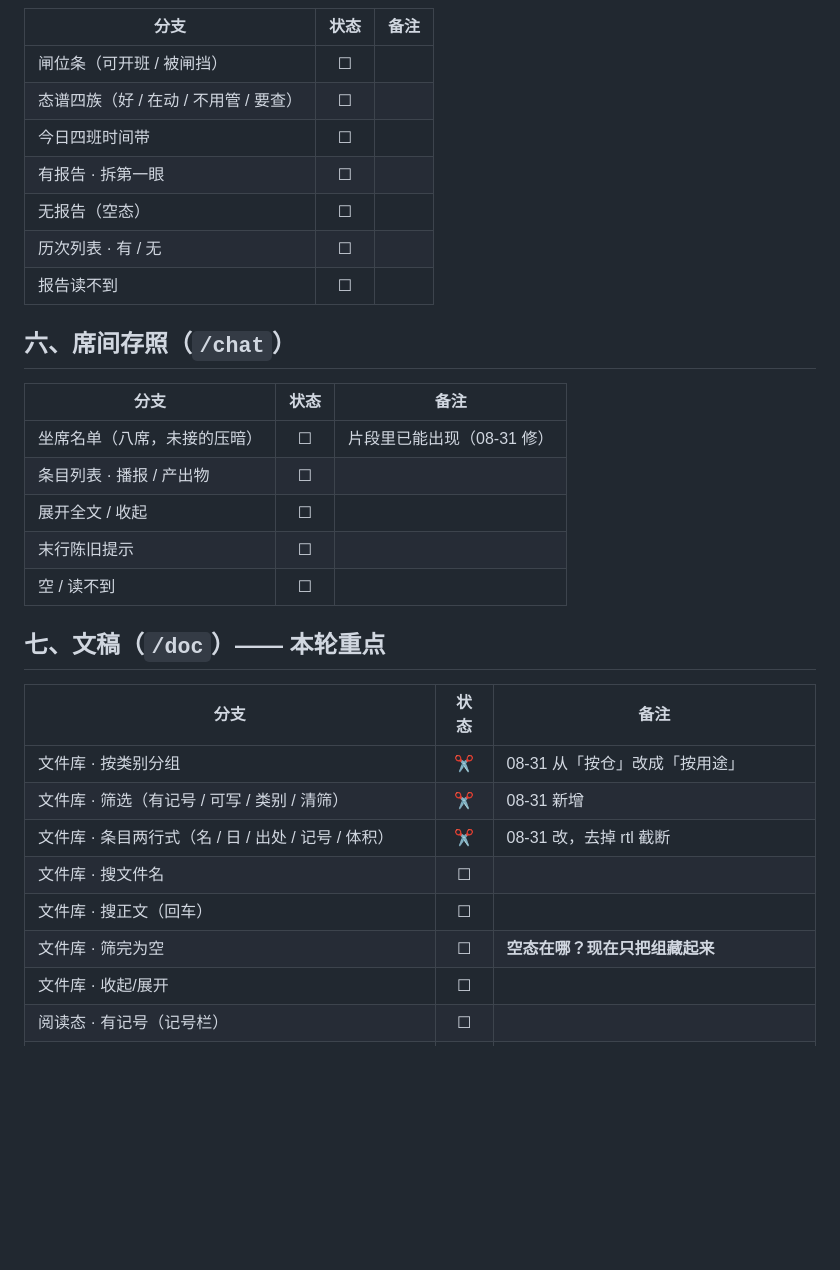
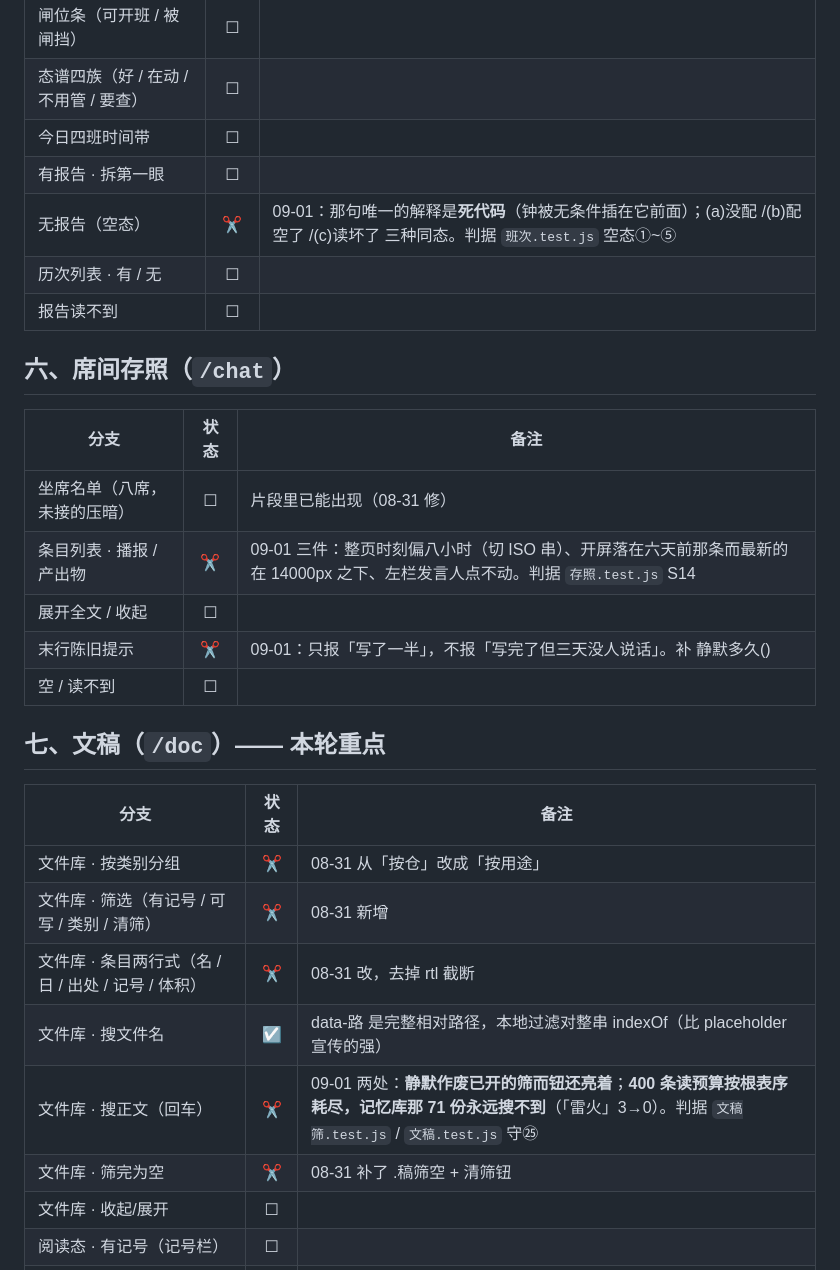
Before and after one commit to suxing412/gamedev-terminal-legacy, a Markdown page: docs/流程树-2026-08-31.md, the part around one of its changes. Rendered like a GitHub page; blank space fills up the shorter version.

```diff
--- a/docs/流程树-2026-08-31.md
+++ b/docs/流程树-2026-08-31.md
@@ -82,7 +82,7 @@
 | 态谱四族（好 / 在动 / 不用管 / 要查） | ☐ | |
 | 今日四班时间带 | ☐ | |
 | 有报告 · 拆第一眼 | ☐ | |
-| 无报告（空态） | ☐ | |
+| 无报告（空态） | ✂ | 09-01：那句唯一的解释是**死代码**（钟被无条件插在它前面）；(a)没配 /(b)配空了 /(c)读坏了 三种同态。判据 `班次.test.js` 空态①~⑤ |
 | 历次列表 · 有 / 无 | ☐ | |
 | 报告读不到 | ☐ | |
 
@@ -91,9 +91,9 @@
 | 分支 | 状态 | 备注 |
 |---|:--:|---|
 | 坐席名单（八席，未接的压暗） | ☐ | 片段里已能出现（08-31 修） |
-| 条目列表 · 播报 / 产出物 | ☐ | |
+| 条目列表 · 播报 / 产出物 | ✂ | 09-01 三件：整页时刻偏八小时（切 ISO 串）、开屏落在六天前那条而最新的在 14000px 之下、左栏发言人点不动。判据 `存照.test.js` S14 |
 | 展开全文 / 收起 | ☐ | |
-| 末行陈旧提示 | ☐ | |
+| 末行陈旧提示 | ✂ | 09-01：只报「写了一半」，不报「写完了但三天没人说话」。补 静默多久() |
 | 空 / 读不到 | ☐ | |
 
 ## 七、文稿（`/doc`）—— 本轮重点
@@ -103,9 +103,9 @@
 | 文件库 · 按类别分组 | ✂ | 08-31 从「按仓」改成「按用途」 |
 | 文件库 · 筛选（有记号 / 可写 / 类别 / 清筛） | ✂ | 08-31 新增 |
 | 文件库 · 条目两行式（名 / 日 / 出处 / 记号 / 体积） | ✂ | 08-31 改，去掉 rtl 截断 |
-| 文件库 · 搜文件名 | ☐ | |
-| 文件库 · 搜正文（回车） | ☐ | |
-| 文件库 · 筛完为空 | ☐ | **空态在哪？现在只把组藏起来** |
+| 文件库 · 搜文件名 | ☑ | data-路 是完整相对路径，本地过滤对整串 indexOf（比 placeholder 宣传的强） |
+| 文件库 · 搜正文（回车） | ✂ | 09-01 两处：**静默作废已开的筛而钮还亮着**；**400 条读预算按根表序耗尽，记忆库那 71 份永远搜不到**（「雷火」3→0）。判据 `文稿筛.test.js` / `文稿.test.js` 守㉕ |
+| 文件库 · 筛完为空 | ✂ | 08-31 补了 .稿筛空 + 清筛钮 |
 | 文件库 · 收起/展开 | ☐ | |
 | 阅读态 · 有记号（记号栏） | ☐ | |
 | 阅读态 · 无记号（一行说明） | ☐ | |
```
Also changed, not shown: other parts of docs/流程树-2026-08-31.md (+47 -20 lines).
